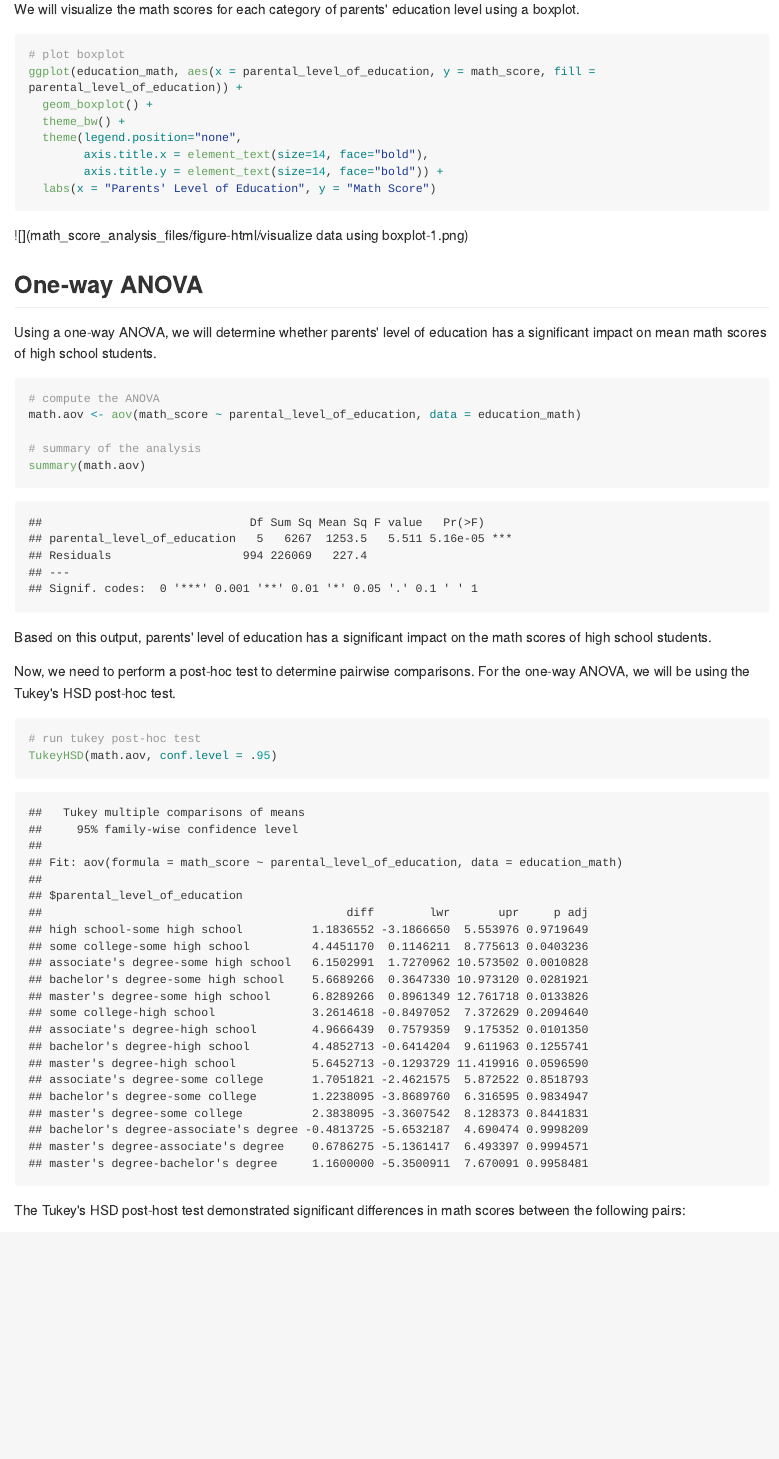
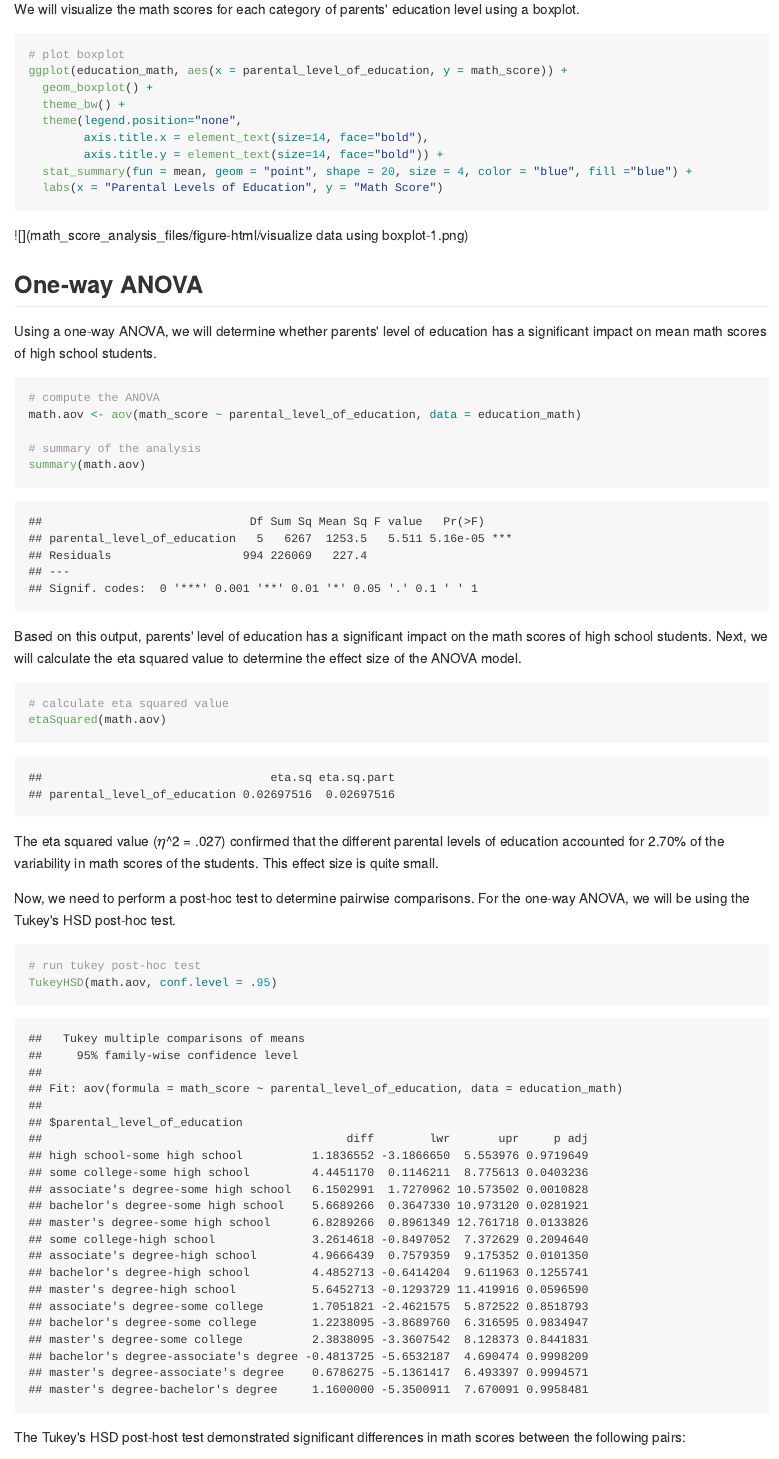
Before and after one commit to psyduckling/educ863_final_paper, an R Markdown document (report/math_score_analysis.Rmd): the page in a window 1100 px wide, from 4210 px down before the commit and from 4230 px down after it, so that both start at the same text. The pictures show the output file report/math_score_analysis.md that the author committed with the source, drawn offline in the style of GitHub; long lines of code are wrapped.

Commit message:
Add report

````diff
--- a/report/math_score_analysis.Rmd
+++ b/report/math_score_analysis.Rmd
@@ -126,13 +127,14 @@ We will visualize the math scores for each category of parents' education level
 
 ```{r visualize data using boxplot}
 # plot boxplot
-ggplot(education_math, aes(x = parental_level_of_education, y = math_score, fill = parental_level_of_education)) +
+ggplot(education_math, aes(x = parental_level_of_education, y = math_score)) +
   geom_boxplot() +
   theme_bw() +
   theme(legend.position="none",
         axis.title.x = element_text(size=14, face="bold"),
         axis.title.y = element_text(size=14, face="bold")) +
-  labs(x = "Parents' Level of Education", y = "Math Score")
+  stat_summary(fun = mean, geom = "point", shape = 20, size = 4, color = "blue", fill ="blue") +
+  labs(x = "Parental Levels of Education", y = "Math Score")
 ```
 
 ```{r save educ math plot, echo=F, eval=F}
@@ -151,7 +153,14 @@ math.aov <- aov(math_score ~ parental_level_of_education, data = education_math)
 summary(math.aov)
 ```
 
-Based on this output, parents' level of education has a significant impact on the math scores of high school students.
+Based on this output, parents' level of education has a significant impact on the math scores of high school students. Next, we will calculate the eta squared value to determine the effect size of the ANOVA model.
+
+```{r eta squared}
+# calculate eta squared value
+etaSquared(math.aov)
+```
+
+The eta squared value ($\eta$^2 = .027) confirmed that the different parental levels of education accounted for 2.70% of the variability in math scores of the students. This effect size is quite small.
 
 Now, we need to perform a post-hoc test to determine pairwise comparisons. For the one-way ANOVA, we will be using the Tukey's HSD post-hoc test.
 
````
Also changed, not shown: README.md, plots/educ_math.png, report/math_score_analysis.html, report/math_score_analysis.md, report/math_score_analysis_files/figure-html/visualize data using boxplot-1.png, report/math_score_analysis.Rmd (11 more changed lines).
